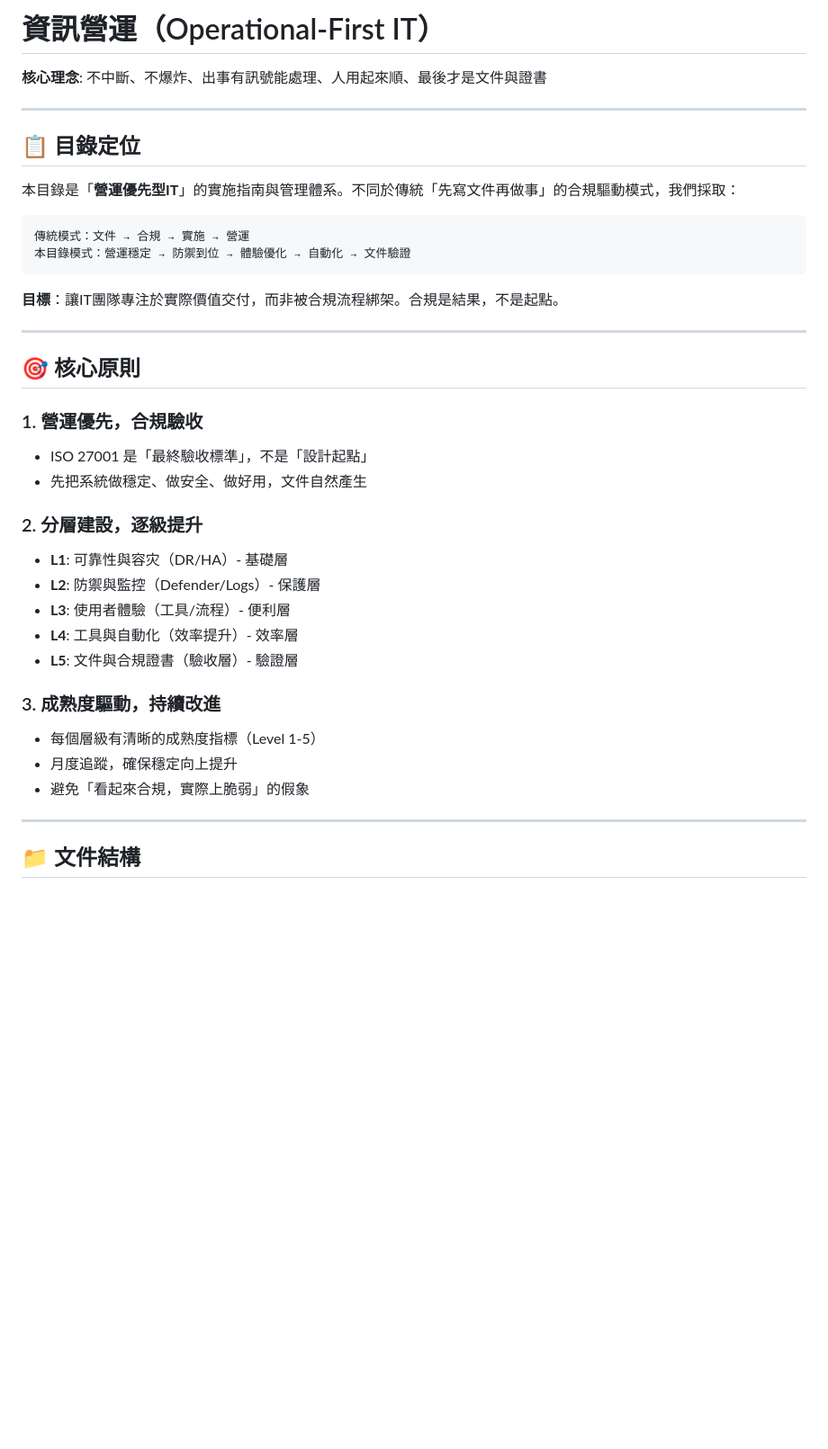
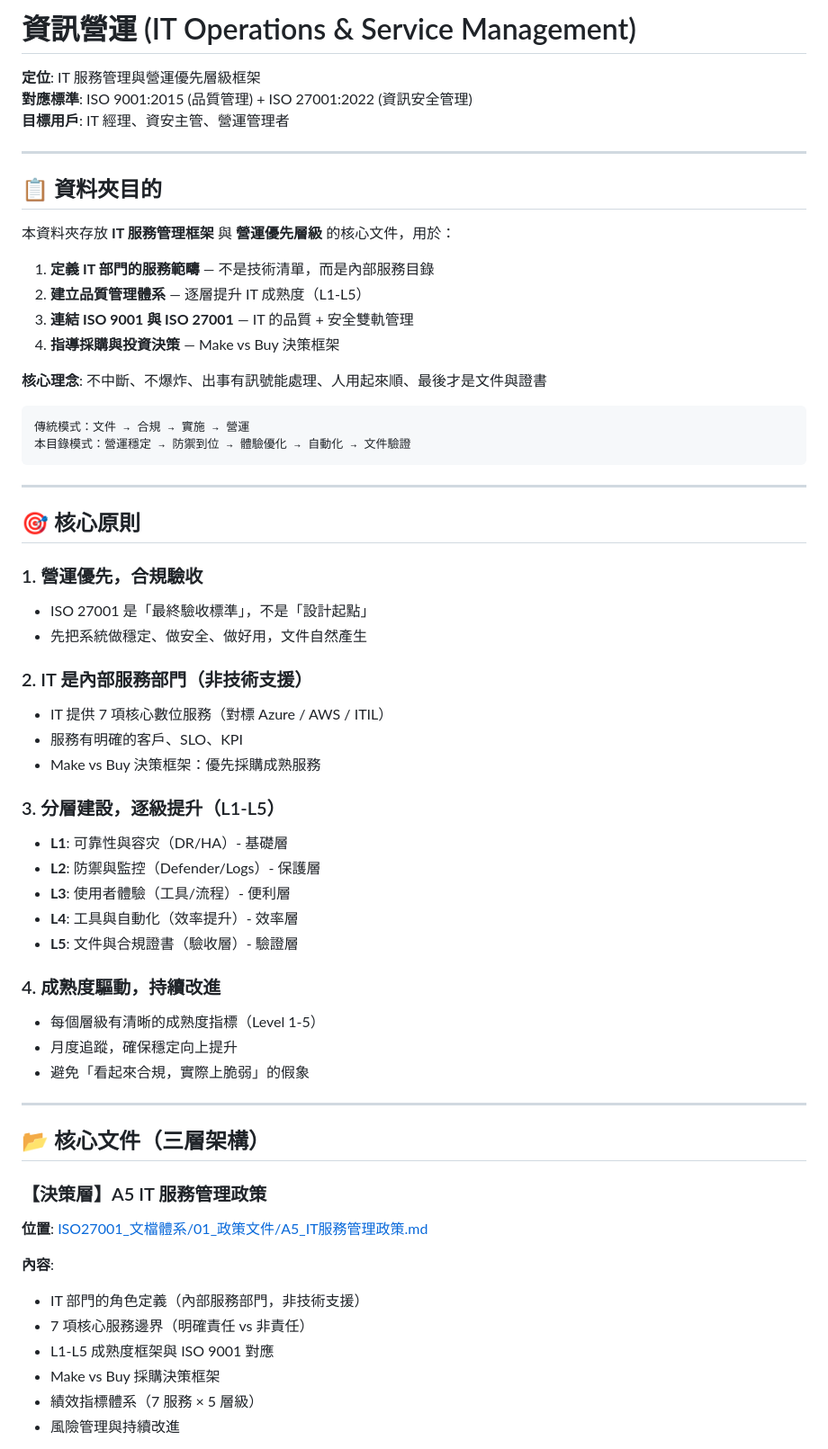
Before and after one commit to Hsieh583/Kausan-IT-ISO, a Markdown page: 資訊營運/README.md, the part around one of its changes. Shown at 90% size. GitHub-like rendering; blank space fills up the shorter version.

````diff
--- a/資訊營運/README.md
+++ b/資訊營運/README.md
@@ -1,19 +1,26 @@
-# 資訊營運（Operational-First IT）
+# 資訊營運 (IT Operations & Service Management)
 
-**核心理念**: 不中斷、不爆炸、出事有訊號能處理、人用起來順、最後才是文件與證書
+**定位**: IT 服務管理與營運優先層級框架
+**對應標準**: ISO 9001:2015 (品質管理) + ISO 27001:2022 (資訊安全管理)
+**目標用戶**: IT 經理、資安主管、營運管理者
 
 ---
 
-## 📋 目錄定位
+## 📋 資料夾目的
 
-本目錄是「**營運優先型IT**」的實施指南與管理體系。不同於傳統「先寫文件再做事」的合規驅動模式，我們採取：
+本資料夾存放 **IT 服務管理框架** 與 **營運優先層級** 的核心文件，用於：
+
+1. **定義 IT 部門的服務範疇** — 不是技術清單，而是內部服務目錄
+2. **建立品質管理體系** — 逐層提升 IT 成熟度（L1-L5）
+3. **連結 ISO 9001 與 ISO 27001** — IT 的品質 + 安全雙軌管理
+4. **指導採購與投資決策** — Make vs Buy 決策框架
+
+**核心理念**: 不中斷、不爆炸、出事有訊號能處理、人用起來順、最後才是文件與證書
 
 ```
 傳統模式：文件 → 合規 → 實施 → 營運
 本目錄模式：營運穩定 → 防禦到位 → 體驗優化 → 自動化 → 文件驗證
 ```
-
-**目標**：讓IT團隊專注於實際價值交付，而非被合規流程綁架。合規是結果，不是起點。
 
 ---
 
@@ -23,18 +30,36 @@
 - ISO 27001 是「最終驗收標準」，不是「設計起點」
 - 先把系統做穩定、做安全、做好用，文件自然產生
 
-### 2. 分層建設，逐級提升
+### 2. IT 是內部服務部門（非技術支援）
+- IT 提供 7 項核心數位服務（對標 Azure / AWS / ITIL）
+- 服務有明確的客戶、SLO、KPI
+- Make vs Buy 決策框架：優先採購成熟服務
+
+### 3. 分層建設，逐級提升（L1-L5）
 - **L1**: 可靠性與容灾（DR/HA）- 基礎層
 - **L2**: 防禦與監控（Defender/Logs）- 保護層
 - **L3**: 使用者體驗（工具/流程）- 便利層
 - **L4**: 工具與自動化（效率提升）- 效率層
 - **L5**: 文件與合規證書（驗收層）- 驗證層
 
-### 3. 成熟度驅動，持續改進
+### 4. 成熟度驅動，持續改進
 - 每個層級有清晰的成熟度指標（Level 1-5）
 - 月度追蹤，確保穩定向上提升
 - 避免「看起來合規，實際上脆弱」的假象
 
 ---
 
-## 📁 文件結構
+## 📂 核心文件（三層架構）
+
+### 【決策層】A5 IT 服務管理政策
+
+**位置**: [ISO27001_文檔體系/01_政策文件/A5_IT服務管理政策.md](../ISO27001_文檔體系/01_政策文件/A5_IT服務管理政策.md)
+
+**內容**:
+- IT 部門的角色定義（內部服務部門，非技術支援）
+- 7 項核心服務邊界（明確責任 vs 非責任）
+- L1-L5 成熟度框架與 ISO 9001 對應
+- Make vs Buy 採購決策框架
+- 績效指標體系（7 服務 × 5 層級）
+- 風險管理與持續改進
+
````
Also changed, not shown: other parts of 資訊營運/README.md (+126 -114 lines), README.md (+33 -4 lines).
